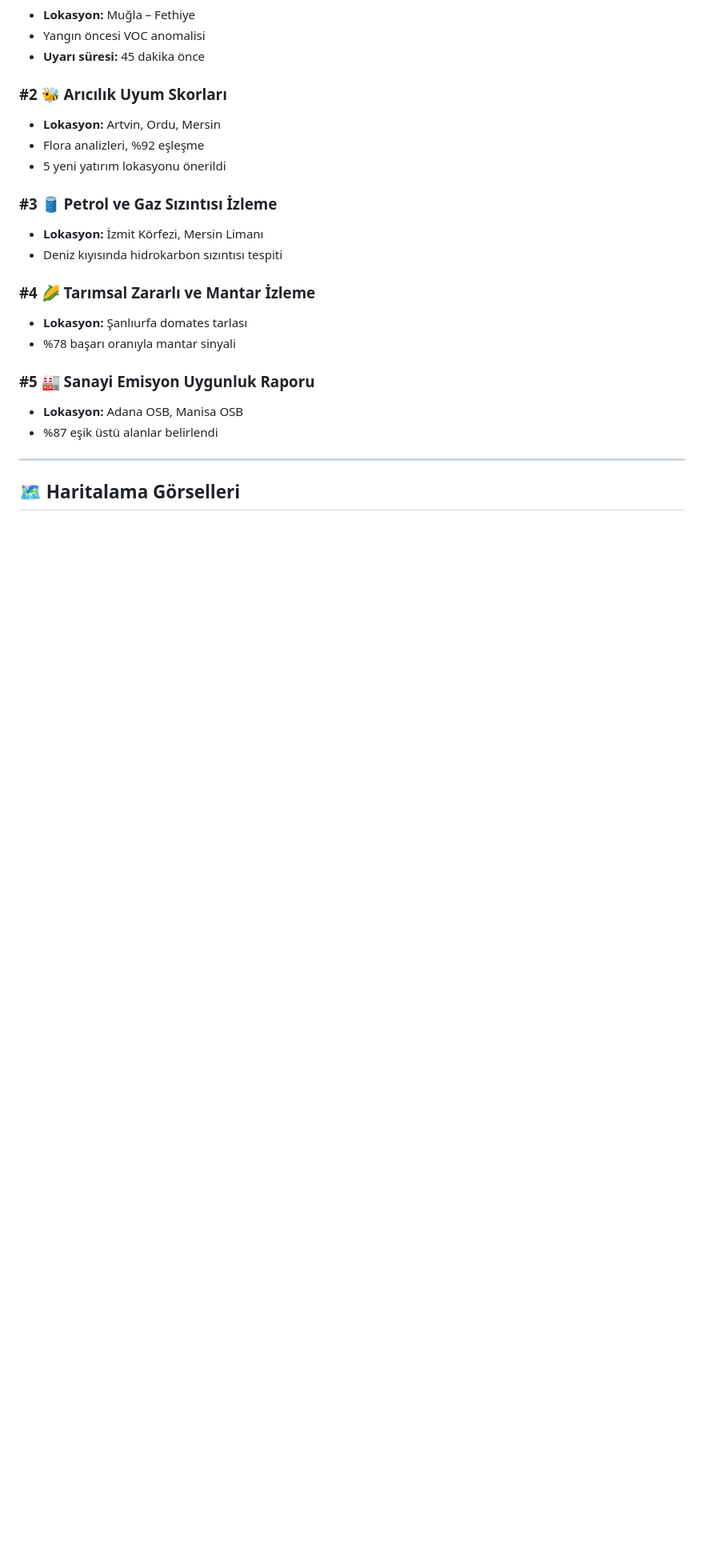
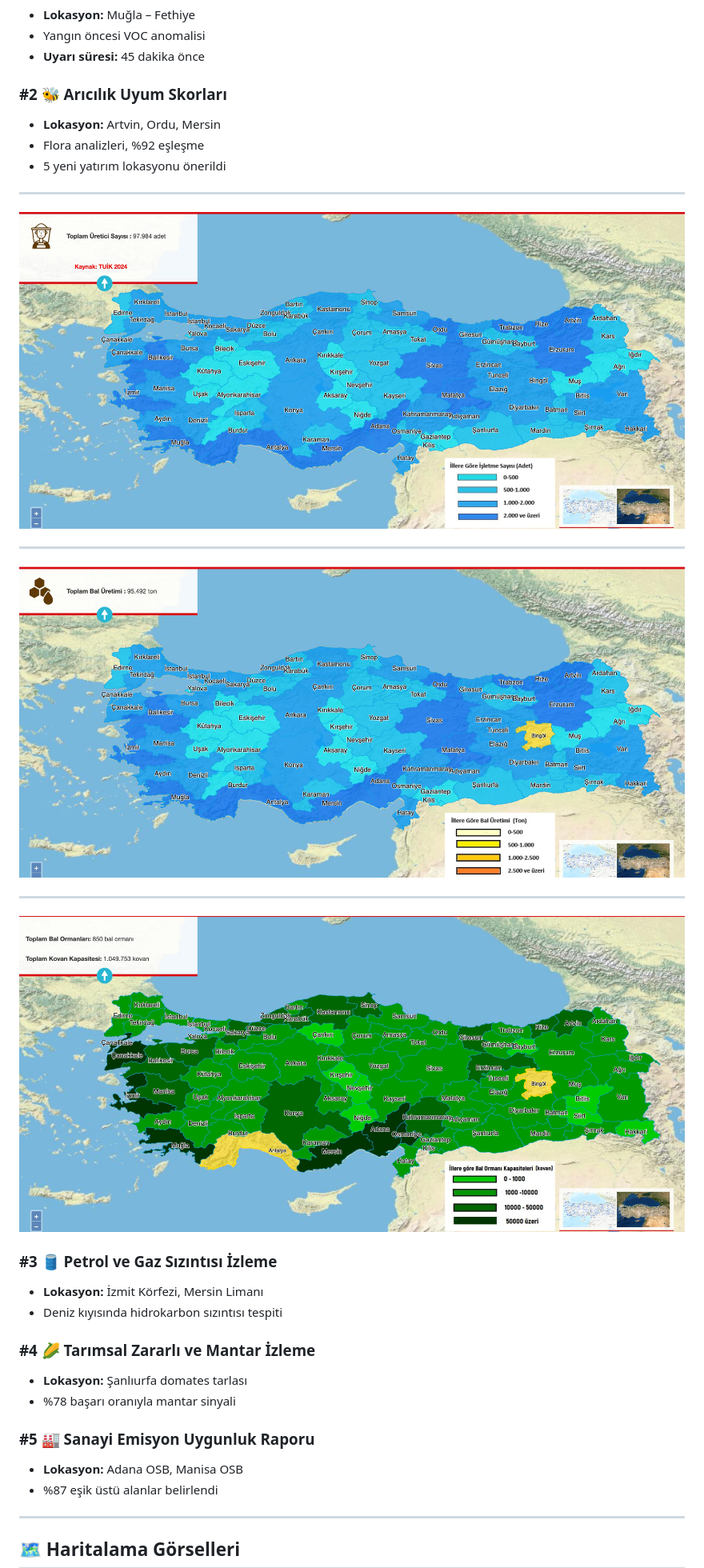
Before and after one commit to yasinkrc/Astrosit_teknofest_hackathon_cevre_sehircilik_iklim_degisikligi_bakanligi, a Markdown page: README.md, the part around the change. Shown at 80% size. Rendered like a GitHub page; blank space fills up the shorter version.

```diff
--- a/README.md
+++ b/README.md
@@ -124,6 +124,19 @@ Dizin: `Astroit_hackathon_ai_model/`
 - **Lokasyon:** Artvin, Ordu, Mersin
 - Flora analizleri, %92 eşleşme
 - 5 yeni yatırım lokasyonu önerildi
+
+---
+
+![Ek Görsel 1](https://github.com/yasinkrc/Astrosit_teknofest_hackathon_cevre_sehircilik_iklim_degisikligi_bakanligi/blob/main/Astrosit_images/2.jpeg?raw=true)
+
+---
+
+![Ek Görsel 2](https://github.com/yasinkrc/Astrosit_teknofest_hackathon_cevre_sehircilik_iklim_degisikligi_bakanligi/blob/main/Astrosit_images/3.jpeg?raw=true)
+
+---
+
+![Ek Görsel 3](https://github.com/yasinkrc/Astrosit_teknofest_hackathon_cevre_sehircilik_iklim_degisikligi_bakanligi/blob/main/Astrosit_images/1.jpeg?raw=true)
+
 
 ### #3 🛢️ Petrol ve Gaz Sızıntısı İzleme
 - **Lokasyon:** İzmit Körfezi, Mersin Limanı
```
